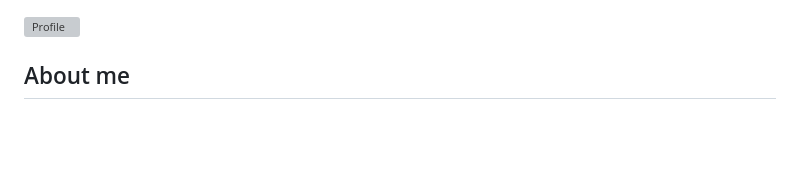
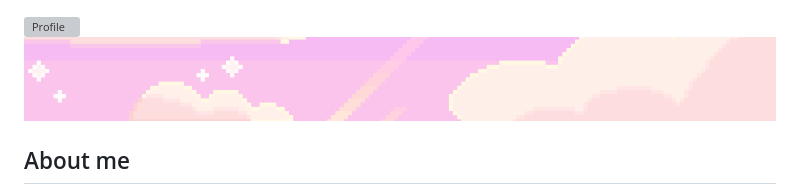
Before and after one commit to arch-fan/arch-fan, a Markdown page: README.md, the part around the change. GitHub-like rendering; pictures changed too: resources/separator.png (added); blank space fills up the shorter version; grey boxes are pictures that could not be loaded.

Commit message:
separator

```diff
--- a/README.md
+++ b/README.md
@@ -1,4 +1,5 @@
 ![Profile](./resources/ghreadme.gif)
+![Separator](./resources/separator.png)
 
 ## About me
 
```
